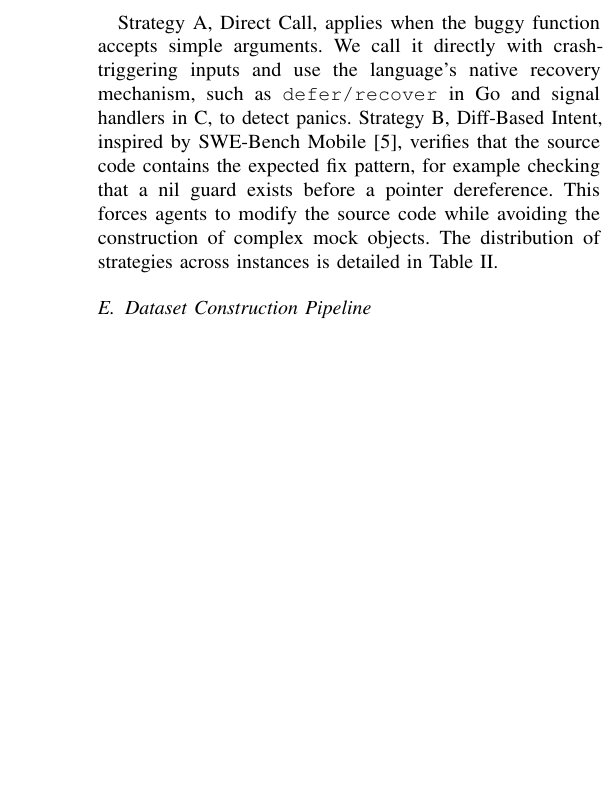
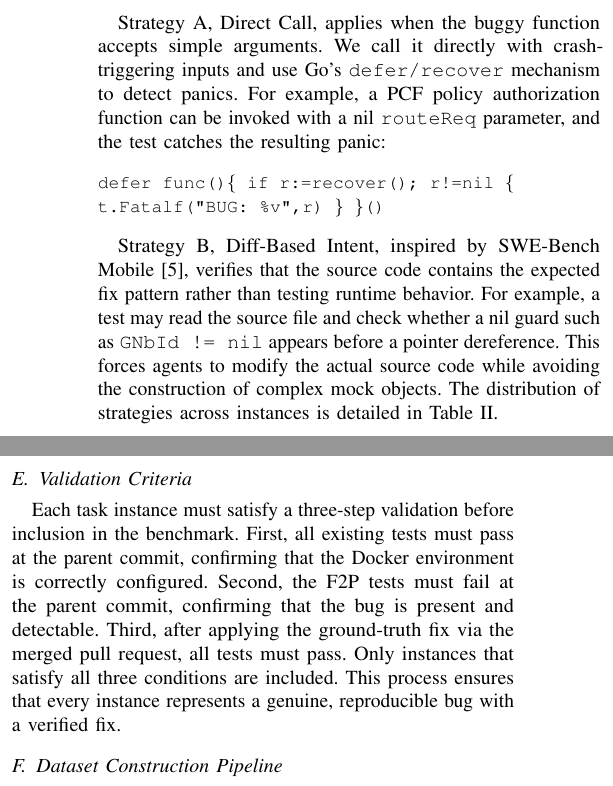
Before and after one commit to tenderzada/swebench5g, a LaTeX paper (paper_globecom/main.tex): part of one column of page 3 of 6 before the commit and two parts of the columns of page 3 of 6 after it, the two joined at a grey line, cut so that both start at the same text, the shorter picture padded with empty space. Compiled offline with pdfLaTeX.

Commit message:
content: expand Dual Test Strategy with examples and add Validation Criteria
- Strategy A: added concrete code example (defer/recover pattern)
- Strategy B: added concrete example (GNbId != nil source check)
- New subsection: Validation Criteria (three-step validation process)

Co-Authored-By: Claude Opus 4.6 (1M context) <noreply@anthropic.com>

```diff
--- a/paper_globecom/main.tex
+++ b/paper_globecom/main.tex
@@ -184,7 +184,17 @@ free5GC is a Go implementation of the 3GPP Release~15+ 5GC with a modular archit
 
 Many 5G NF functions cannot be unit-tested directly due to complex runtime dependencies such as Stream Control Transmission Protocol (SCTP) connections, MongoDB sessions, and inter-NF signaling. We therefore employ two complementary test strategies.
 
-Strategy~A, Direct Call, applies when the buggy function accepts simple arguments. We call it directly with crash-triggering inputs and use the language's native recovery mechanism, such as \texttt{defer/recover} in Go and signal handlers in C, to detect panics. Strategy~B, Diff-Based Intent, inspired by SWE-Bench Mobile~\cite{yao2025swebenchmobile}, verifies that the source code contains the expected fix pattern, for example checking that a nil guard exists before a pointer dereference. This forces agents to modify the source code while avoiding the construction of complex mock objects. The distribution of strategies across instances is detailed in Table~\ref{tab:dataset}.
+Strategy~A, Direct Call, applies when the buggy function accepts simple arguments. We call it directly with crash-triggering inputs and use Go's \texttt{defer/recover} mechanism to detect panics. For example, a PCF policy authorization function can be invoked with a nil \texttt{routeReq} parameter, and the test catches the resulting panic:
+
+\vspace{2pt}
+\noindent\texttt{\small defer func()\{ if r:=recover(); r!=nil \{ t.Fatalf("BUG: \%v",r) \} \}()}
+\vspace{2pt}
+
+Strategy~B, Diff-Based Intent, inspired by SWE-Bench Mobile~\cite{yao2025swebenchmobile}, verifies that the source code contains the expected fix pattern rather than testing runtime behavior. For example, a test may read the source file and check whether a nil guard such as \texttt{GNbId != nil} appears before a pointer dereference. This forces agents to modify the actual source code while avoiding the construction of complex mock objects. The distribution of strategies across instances is detailed in Table~\ref{tab:dataset}.
+
+\subsection{Validation Criteria}
+
+Each task instance must satisfy a three-step validation before inclusion in the benchmark. First, all existing tests must pass at the parent commit, confirming that the Docker environment is correctly configured. Second, the F2P tests must fail at the parent commit, confirming that the bug is present and detectable. Third, after applying the ground-truth fix via the merged pull request, all tests must pass. Only instances that satisfy all three conditions are included. This process ensures that every instance represents a genuine, reproducible bug with a verified fix.
 
 \subsection{Dataset Construction Pipeline}
 
```
